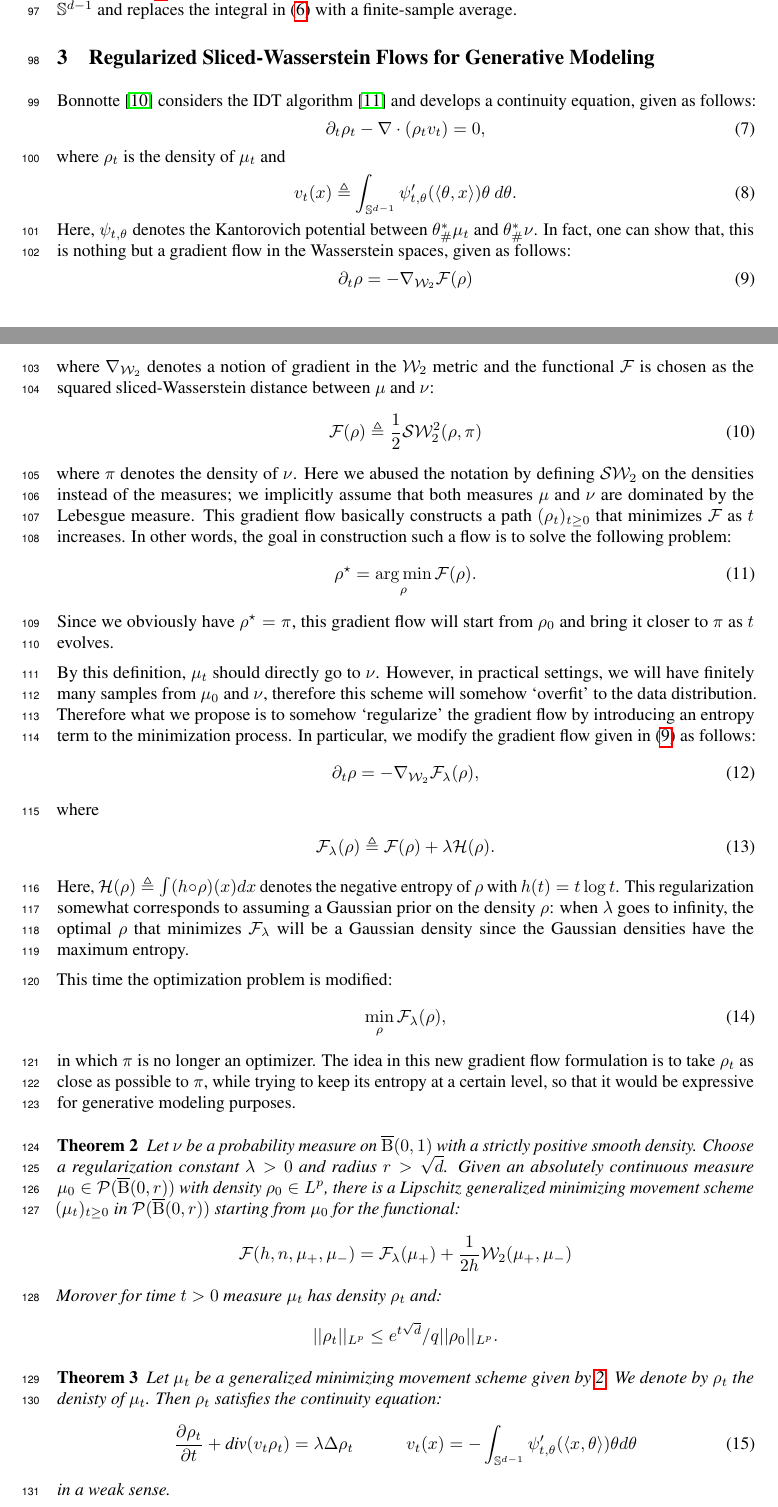
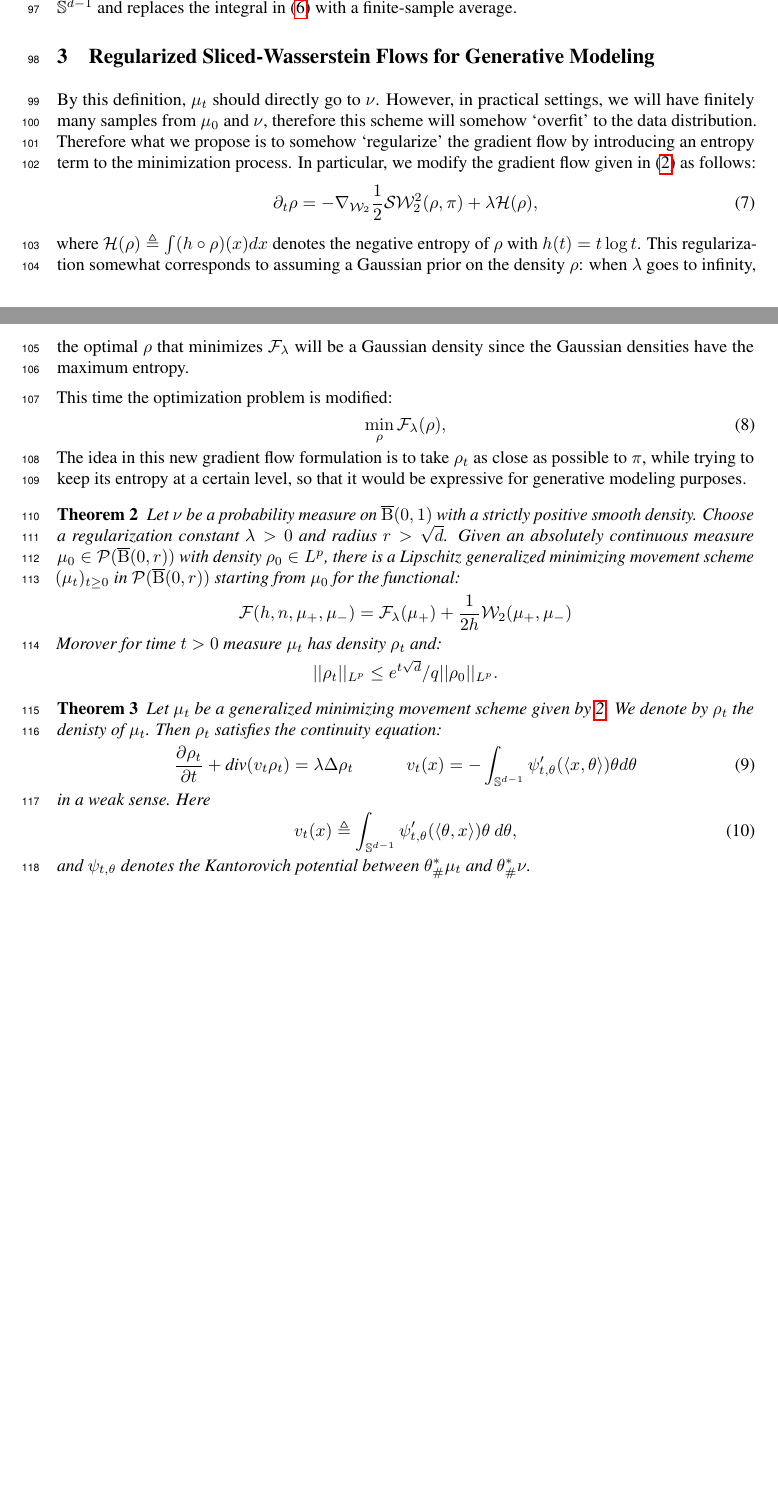
Before and after one commit to aliutkus/swf, a LaTeX paper (NIPS2018/nips_2018_sketchmcmc.tex, which reads NIPS2018/method.tex): two parts of pages 3 and 4 of 8 before the commit and two parts of pages 3 and 4 of 7 after it, joined at a grey line, cut so that both start at the same text, the shorter picture padded with empty space. Compiled offline with pdfLaTeX.

Commit message:
sec 3 update

```diff
--- a/NIPS2018/method.tex
+++ b/NIPS2018/method.tex
@@ -18,27 +18,19 @@
 % \end{itemize}
 
 
-Bonnotte \cite{bonnotte2013unidimensional} considers the IDT algorithm \cite{pitie2005n} and develops a continuity equation, given as follows:
-\begin{align}
-\partial_t \rho_t - \nabla \cdot (\rho_t v_t) = 0,
-\end{align}
-where $\rho_t$ is the density of $\mu_t$ and
-\begin{align}
-v_t(x) \triangleq \int_{\mathbb{S}^{d-1}} \psi'_{t,\theta}(\langle \theta, x \rangle) \theta \> d\theta. \label{eqn:idt_v}
-\end{align}
-Here, $\psi_{t,\theta}$ denotes the Kantorovich potential between $\theta^*_{\#}\mu_t$ and $\theta^*_{\#}\nu$. In fact, one can show that, this is nothing but a gradient flow in the Wasserstein spaces, given as follows:
-\begin{align}
-\partial_t \rho = - \nabla_{\W} \F(\rho) \label{eqn:gradflow}
-\end{align}
-where $\nabla_{\W}$ denotes a notion of gradient in the $\W$ metric and the functional $\F$ is chosen as the squared sliced-Wasserstein distance between $\mu$ and $\nu$:
-\begin{align}
-\F(\rho) \triangleq \frac1{2} \SW^2(\rho, \pi)
-\end{align}
-where $\pi$ denotes the density of $\nu$. Here we abused the notation by defining $\SW$ on the densities instead of the measures; we implicitly assume that both measures $\mu$ and $\nu$ are dominated by the Lebesgue measure. This gradient flow basically constructs a path $(\rho_t)_{t\geq 0}$ that minimizes $\F$ as $t$ increases. In other words, the goal in construction such a flow is to solve the following problem:
-\begin{align}
-\rho^\star = \argmin_\rho \F(\rho).
-\end{align}
-Since we obviously have $\rho^\star = \pi$, this gradient flow will start from $\rho_0$ and bring it closer to $\pi$ as $t$ evolves.
+
+% \begin{align}
+% \partial_t \rho = - \nabla_{\W} \F(\rho) \label{eqn:gradflow}
+% \end{align}
+% where $\nabla_{\W}$ denotes a notion of gradient in the $\W$ metric and the functional $\F$ is chosen as the squared sliced-Wasserstein distance between $\mu$ and $\nu$:
+% \begin{align}
+% \F(\rho) \triangleq \frac1{2} \SW^2(\rho, \pi)
+% \end{align}
+% where $\pi$ denotes the density of $\nu$. Here we abused the notation by defining $\SW$ on the densities instead of the measures; we implicitly assume that both measures $\mu$ and $\nu$ are dominated by the Lebesgue measure. This gradient flow basically constructs a path $(\rho_t)_{t\geq 0}$ that minimizes $\F$ as $t$ increases. In other words, the goal in construction such a flow is to solve the following problem:
+% \begin{align}
+% \rho^\star = \argmin_\rho \F(\rho).
+% \end{align}
+% Since we obviously have $\rho^\star = \pi$, this gradient flow will start from $\rho_0$ and bring it closer to $\pi$ as $t$ evolves.
 
 % By following \cite{santambrogio2017euclidean}, the gradient given in \eqref{eqn:gradflow} can be written as follows:
 % \begin{align}
@@ -48,20 +40,16 @@ Since we obviously have $\rho^\star = \pi$, this gradient flow will start from $
 
 By this definition, $\mu_t$ should directly go to $\nu$. However, in practical settings, we will have finitely many samples from $\mu_0$ and $\nu$, therefore this scheme will somehow `overfit' to the data distribution. Therefore what we propose is to somehow `regularize' the gradient flow by introducing an entropy term to the minimization process. In particular, we modify the gradient flow given in \eqref{eqn:gradflow} as follows:
 \begin{align}
-\partial_t \rho = - \nabla_{\W} \F_\lambda(\rho),
+\partial_t \rho = - \nabla_{\W} \frac1{2} \SW^2(\rho, \pi) + \lambda \He(\rho),
 \end{align}
-where
-\begin{align}
-\F_\lambda(\rho) \triangleq \F(\rho) + \lambda \He(\rho).
-\end{align}
-Here, $\He(\rho) \triangleq \int (h \circ \rho) (x) dx $ denotes the negative entropy of $\rho$ with $h(t) = t \log t$. This regularization somewhat corresponds to assuming a Gaussian prior on the density $\rho$: when $\lambda$ goes to infinity, the optimal $\rho$ that minimizes $\F_\lambda$ will be a Gaussian density since the Gaussian densities have the maximum entropy.
+where $\He(\rho) \triangleq \int (h \circ \rho) (x) dx $ denotes the negative entropy of $\rho$ with $h(t) = t \log t$. This regularization somewhat corresponds to assuming a Gaussian prior on the density $\rho$: when $\lambda$ goes to infinity, the optimal $\rho$ that minimizes $\F_\lambda$ will be a Gaussian density since the Gaussian densities have the maximum entropy.
 
 
 This time the optimization problem is modified:
 \begin{align}
 \min_\rho \F_\lambda(\rho),
 \end{align}
-in which $\pi$ is no longer an optimizer. The idea in this new gradient flow formulation is to take $\rho_t$ as close as possible to $\pi$, while trying to keep its entropy at a certain level, so that it would be expressive for generative modeling purposes.
+The idea in this new gradient flow formulation is to take $\rho_t$ as close as possible to $\pi$, while trying to keep its entropy at a certain level, so that it would be expressive for generative modeling purposes.
 
 % We can now construct the modified gradient flow as follows:
 % \begin{align}
@@ -104,8 +92,20 @@ Let $\mu_t$ be a generalized minimizing movement scheme given by \ref{thm:exista
 \begin{align}
 \frac{\partial \rho_t}{\partial t} + \text{div}(v_t \rho_t) = \lambda \Delta \rho_t  \quad \quad \quad v_t(x) = - \int_{\Sp^{d-1}} \psi_{t, \theta}'(\langle x , \theta \rangle ) \theta d\theta  \label{eqn:gradflow_reg}
 \end{align}
-in a weak sense.
+in a weak sense. Here
+\begin{align}
+v_t(x) \triangleq \int_{\mathbb{S}^{d-1}} \psi'_{t,\theta}(\langle \theta, x \rangle) \theta \> d\theta, \label{eqn:idt_v}
+\end{align}
+and $\psi_{t,\theta}$ denotes the Kantorovich potential between $\theta^*_{\#}\mu_t$ and $\theta^*_{\#}\nu$.
 \end{thm}
+
+% Bonnotte \cite{bonnotte2013unidimensional} considers the IDT algorithm \cite{pitie2005n} and develops a continuity equation, given as follows:
+% \begin{align}
+% \partial_t \rho_t - \nabla \cdot (\rho_t v_t) = 0,
+% \end{align}
+% $\rho_t$ is the density of $\mu_t$ and
+
+% In fact, one can show that, this is nothing but a gradient flow in the Wasserstein spaces, given as follows:
 
 
 \section{Connection with Stochastic Differential Equations}
```
